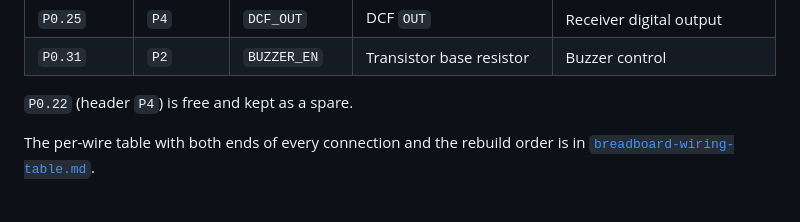
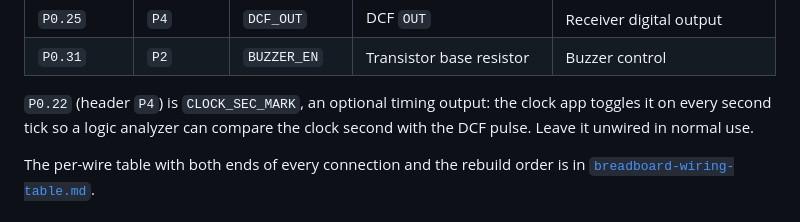
Before and after one commit to mikolajwojcicki/clock-project, a Markdown page: hardware/docs/breadboard-prototype-guide.md, the part around the change. GitHub-like rendering.

Commit message:
hardware: document P0.22 as CLOCK_SEC_MARK timing output
The spare pin now carries an optional second-tick marker; guide and
clock README say so, to keep the pin map the source of truth.

```diff
--- a/hardware/docs/breadboard-prototype-guide.md
+++ b/hardware/docs/breadboard-prototype-guide.md
@@ -350,7 +350,7 @@ Two rules decide where each signal goes:
 | `P0.25` | `P4` | `DCF_OUT` | DCF `OUT` | Receiver digital output |
 | `P0.31` | `P2` | `BUZZER_EN` | Transistor base resistor | Buzzer control |
 
-`P0.22` (header `P4`) is free and kept as a spare.
+`P0.22` (header `P4`) is `CLOCK_SEC_MARK`, an optional timing output: the clock app toggles it on every second tick so a logic analyzer can compare the clock second with the DCF pulse. Leave it unwired in normal use.
 
 The per-wire table with both ends of every connection and the rebuild order
 is in [`breadboard-wiring-table.md`](breadboard-wiring-table.md).
```
Also changed, not shown: 1 other file.
